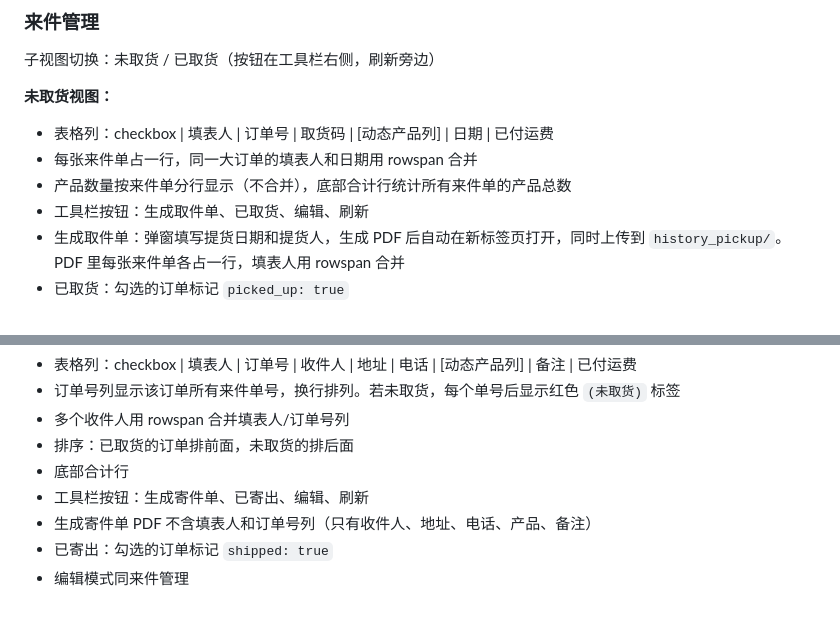
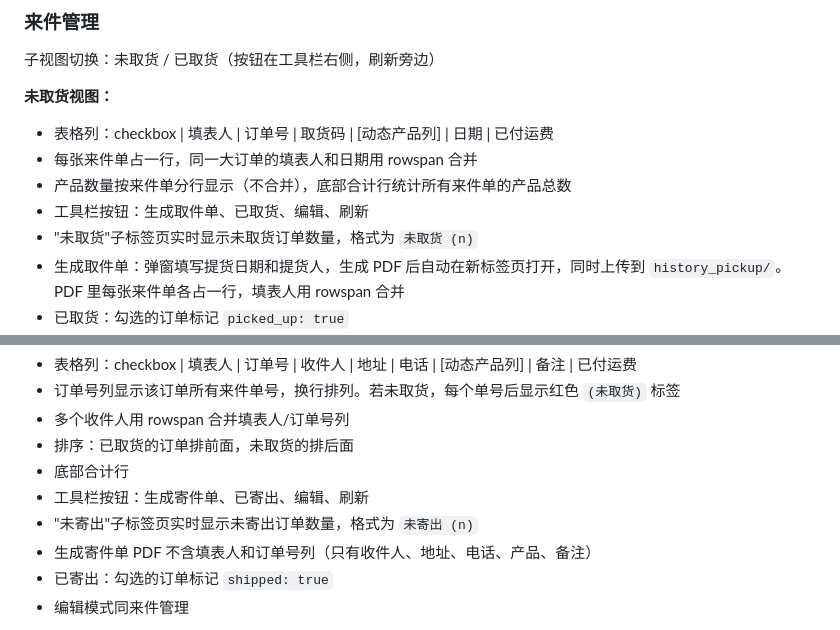
Before and after one commit to Marcel-Iam/chancf111, a Markdown page: README.md, 2 parts joined by grey strips. Drawn GitHub-style.

Commit message:
add count in tab

```diff
--- a/README.md
+++ b/README.md
@@ -222,6 +222,7 @@ admin.html 里是 `updateWithRetry`（通用版，接受 mutator 函数）。
 - 每张来件单占一行，同一大订单的填表人和日期用 rowspan 合并
 - 产品数量按来件单分行显示（不合并），底部合计行统计所有来件单的产品总数
 - 工具栏按钮：生成取件单、已取货、编辑、刷新
+- "未取货"子标签页实时显示未取货订单数量，格式为 `未取货 (n)`
 - 生成取件单：弹窗填写提货日期和提货人，生成 PDF 后自动在新标签页打开，同时上传到 `history_pickup/`。PDF 里每张来件单各占一行，填表人用 rowspan 合并
 - 已取货：勾选的订单标记 `picked_up: true`
 - 编辑模式：隐藏 checkbox，每个大订单右侧出现"修改"和"删除"按钮（rowspan 合并）
@@ -243,6 +244,7 @@ admin.html 里是 `updateWithRetry`（通用版，接受 mutator 函数）。
 - 排序：已取货的订单排前面，未取货的排后面
 - 底部合计行
 - 工具栏按钮：生成寄件单、已寄出、编辑、刷新
+- "未寄出"子标签页实时显示未寄出订单数量，格式为 `未寄出 (n)`
 - 生成寄件单 PDF 不含填表人和订单号列（只有收件人、地址、电话、产品、备注）
 - 已寄出：勾选的订单标记 `shipped: true`
 - 编辑模式同来件管理
```
